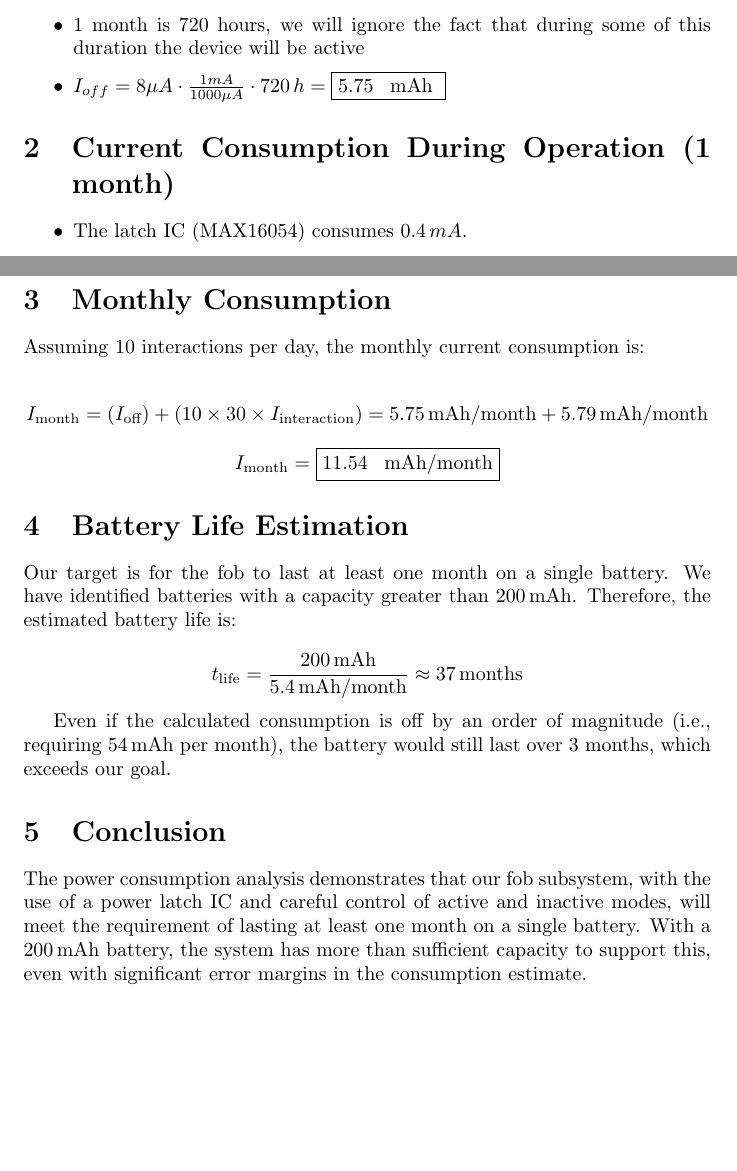
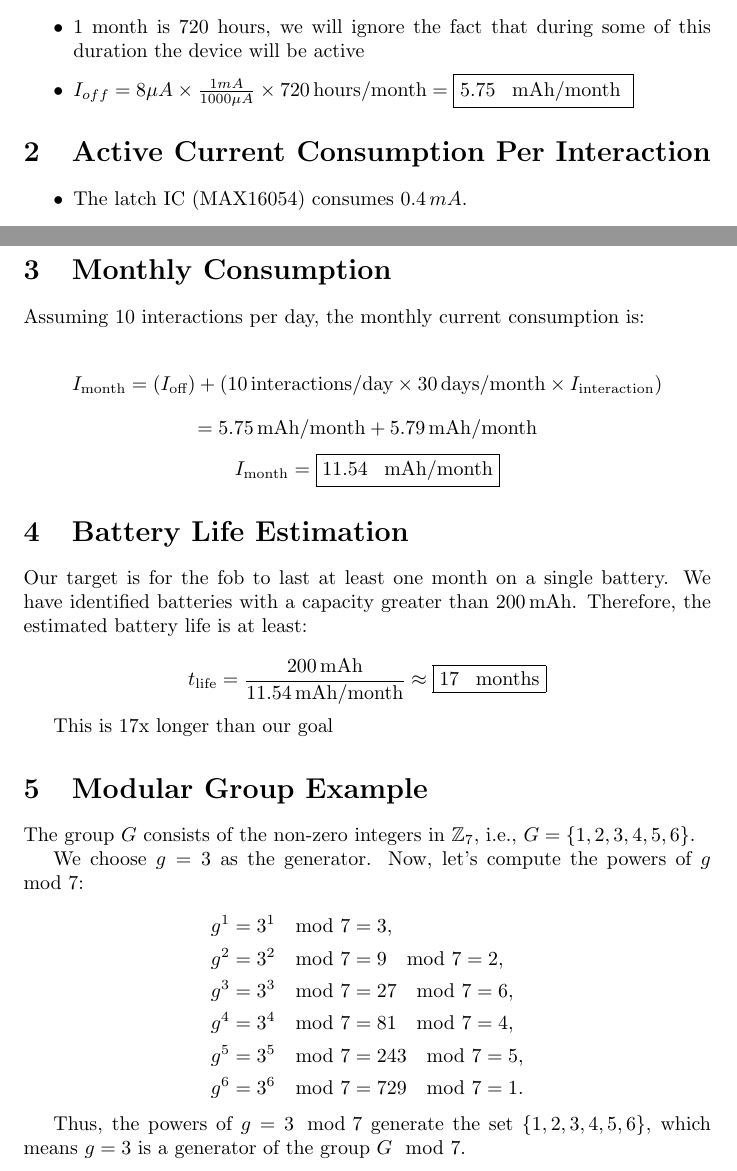
Before and after one commit to vasavbn2/ECE445, a LaTeX document (ToleranceAnalysis.tex): two parts of pages 1 and 2 of 2, joined at a grey line, cut so that both start at the same text, the shorter picture padded with empty space. Compiled offline with pdfLaTeX.

```diff
--- a/ToleranceAnalysis.tex
+++ b/ToleranceAnalysis.tex
@@ -14,10 +14,10 @@
     \item The latch IC (MAX16054) consumes \(7 \, \mu A\).
     \item The LDO consumes less than \(1 \, \mu A\).
     \item 1 month is 720 hours, we will ignore the fact that during some of this duration the device will be active
-    \item \(I_{off} = 8 \mu A \cdot \frac{1 mA}{1000 \mu A} \cdot 720 \,  h = \fbox{5.75 \, mAh } \)
+    \item \(I_{off} = 8 \mu A \times \frac{1 mA}{1000 \mu A} \times 720 \, \text{hours/month} = \fbox{5.75 \, \text{mAh/month} } \)
 \end{itemize}
 
-\section{Current Consumption During Operation (1 month)}
+\section{Active Current Consumption Per Interaction}
 \begin{itemize}
     \item The latch IC (MAX16054) consumes \(0.4 \, mA\).
     \item The MCU consumes at most \(4 \, mA\) for running code from flash memory with 48 MHz clock, SPI requires \(0.2 \, mA\), the GPIOs will require \(0.1 \, mA\) each and there are 4.
@@ -60,7 +60,10 @@
 Assuming 10 interactions per day, the monthly current consumption is:
 
 \[
-I_{\text{month}} = (I_{\text{off}}) +  (10 \times 30 \times I_{\text{interaction}}) =  5.75 \, \text{mAh/month} + 5.79 \, \text{mAh/month}
+I_{\text{month}} = (I_{\text{off}}) +  (10 \, \text{interactions/day} \times 30 \, \text{days/month} \times I_{\text{interaction}})
+\]
+\[
+=  5.75 \, \text{mAh/month} + 5.79 \, \text{mAh/month}
 \]
 \[
 I_{\text{month}} = \fbox{11.54  \, \text{mAh/month}}
@@ -68,15 +71,31 @@
 
 
 \section{Battery Life Estimation}
-Our target is for the fob to last at least one month on a single battery. We have identified batteries with a capacity greater than \(200 \, \text{mAh}\). Therefore, the estimated battery life is:
+Our target is for the fob to last at least one month on a single battery. We have identified batteries with a capacity greater than \(200 \, \text{mAh}\). Therefore, the estimated battery life is at least:
 
 \[
-t_{\text{life}} = \frac{200 \, \text{mAh}}{5.4 \, \text{mAh/month}} \approx 37 \, \text{months}
+t_{\text{life}} = \frac{200 \, \text{mAh}}{11.54 \, \text{mAh/month}} \approx \fbox{17 \, \text{months}}
 \]
 
-Even if the calculated consumption is off by an order of magnitude (i.e., requiring \(54 \, \text{mAh}\) per month), the battery would still last over 3 months, which exceeds our goal.
+This is 17x longer than our goal
 
-\section{Conclusion}
-The power consumption analysis demonstrates that our fob subsystem, with the use of a power latch IC and careful control of active and inactive modes, will meet the requirement of lasting at least one month on a single battery. With a \(200 \, \text{mAh}\) battery, the system has more than sufficient capacity to support this, even with significant error margins in the consumption estimate.
+\section{Modular Group Example}
+The group \( G \) consists of the non-zero integers in \( \mathbb{Z}_7 \), i.e., \( G = \{1, 2, 3, 4, 5, 6\} \).
+
+We choose \( g = 3 \) as the generator. Now, let's compute the powers of \( g \mod 7 \):
+
+\[
+\begin{aligned}
+    g^1 & = 3^1 \mod 7 = 3, \\
+    g^2 & = 3^2 \mod 7 = 9 \mod 7 = 2, \\
+    g^3 & = 3^3 \mod 7 = 27 \mod 7 = 6, \\
+    g^4 & = 3^4 \mod 7 = 81 \mod 7 = 4, \\
+    g^5 & = 3^5 \mod 7 = 243 \mod 7 = 5, \\
+    g^6 & = 3^6 \mod 7 = 729 \mod 7 = 1.
+\end{aligned}
+\]
+
+Thus, the powers of \( g = 3 \mod 7 \) generate the set \( \{1, 2, 3, 4, 5, 6\} \), which means \( g = 3 \) is a generator of the group \( G \mod 7 \).
+
 
 \end{document}
```
Also changed, not shown: ToleranceAnalysis.pdf, ToleranceAnalysis.tex (2 more changed lines), 1 other file.
